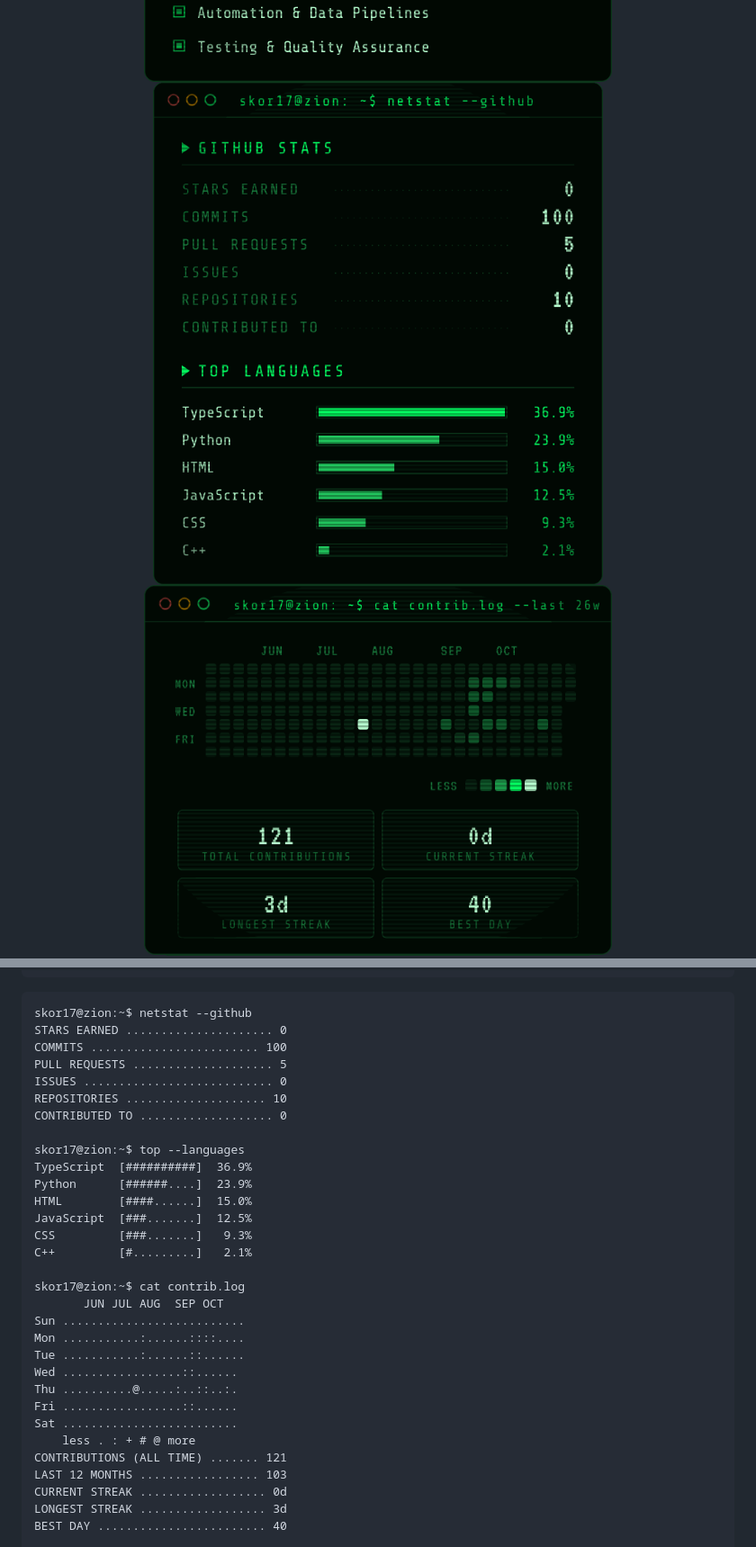
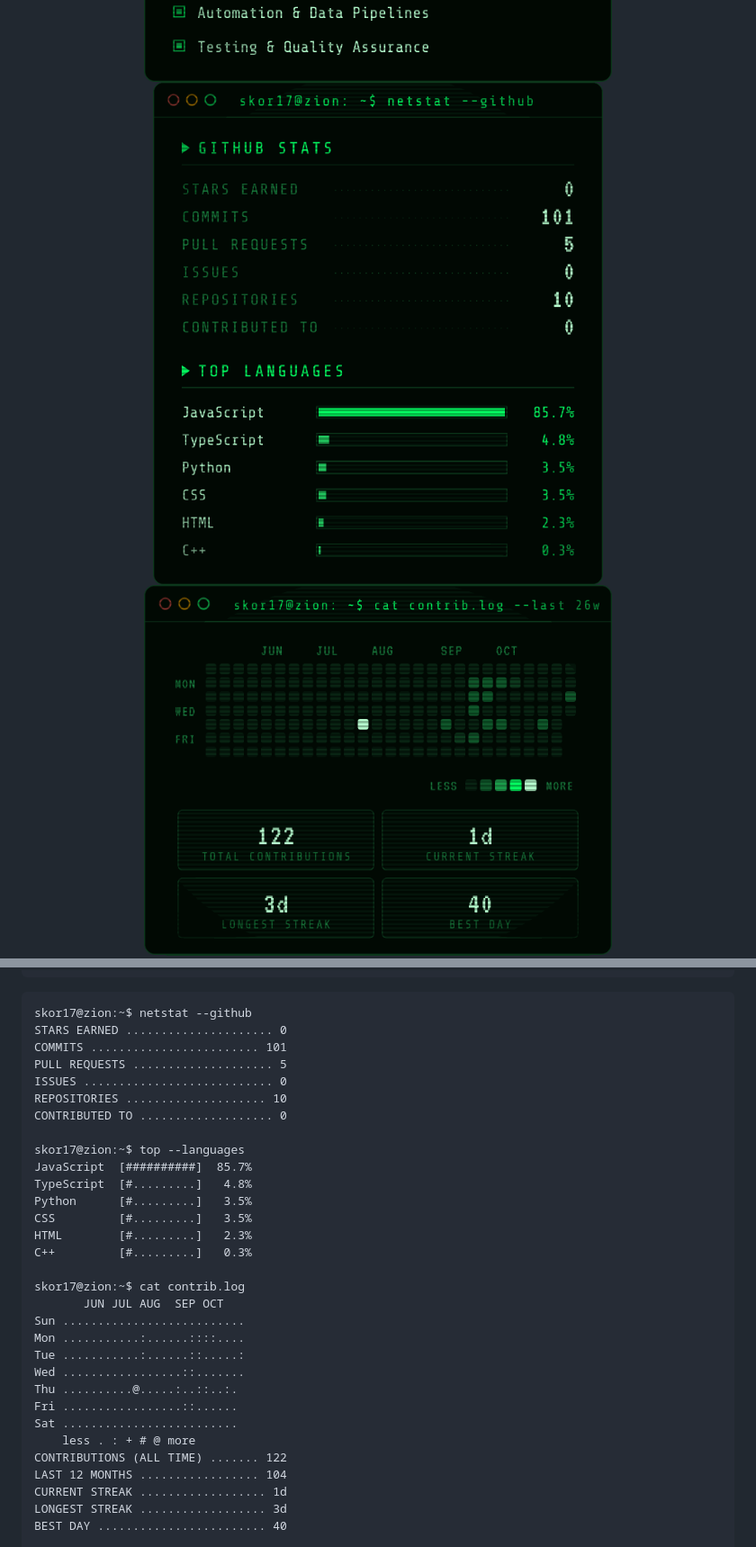
Before and after one commit to Skor17/Skor17, a Markdown page: README.md, 2 parts joined by grey strips. Shown at 90% size. Rendered like a GitHub page; pictures changed too: assets/cards/activity.png, assets/cards/stats.png; folded sections open.

Commit message:
chore: sync matrix cards [skip ci]

````diff
--- a/README.md
+++ b/README.md
@@ -80,33 +80,33 @@ skor17@zion:~$ ls ~/arsenal
 ```text
 skor17@zion:~$ netstat --github
 STARS EARNED ..................... 0
-COMMITS ........................ 100
+COMMITS ........................ 101
 PULL REQUESTS .................... 5
 ISSUES ........................... 0
 REPOSITORIES .................... 10
 CONTRIBUTED TO ................... 0
 
 skor17@zion:~$ top --languages
-TypeScript  [##########]  36.9%
-Python      [######....]  23.9%
-HTML        [####......]  15.0%
-JavaScript  [###.......]  12.5%
-CSS         [###.......]   9.3%
-C++         [#.........]   2.1%
+JavaScript  [##########]  85.7%
+TypeScript  [#.........]   4.8%
+Python      [#.........]   3.5%
+CSS         [#.........]   3.5%
+HTML        [#.........]   2.3%
+C++         [#.........]   0.3%
 
 skor17@zion:~$ cat contrib.log
        JUN JUL AUG  SEP OCT
 Sun ..........................
 Mon ...........:......::::....
-Tue ...........:......::......
-Wed .................::......
+Tue ...........:......::.....:
+Wed .................::.......
 Thu ..........@.....:..::..:.
 Fri .................::......
 Sat .........................
     less . : + # @ more
-CONTRIBUTIONS (ALL TIME) ....... 121
-LAST 12 MONTHS ................. 103
-CURRENT STREAK .................. 0d
+CONTRIBUTIONS (ALL TIME) ....... 122
+LAST 12 MONTHS ................. 104
+CURRENT STREAK .................. 1d
 LONGEST STREAK .................. 3d
 BEST DAY ........................ 40
 
````
Also changed, not shown: other parts of README.md (+1 -1 lines), 1 other file.
